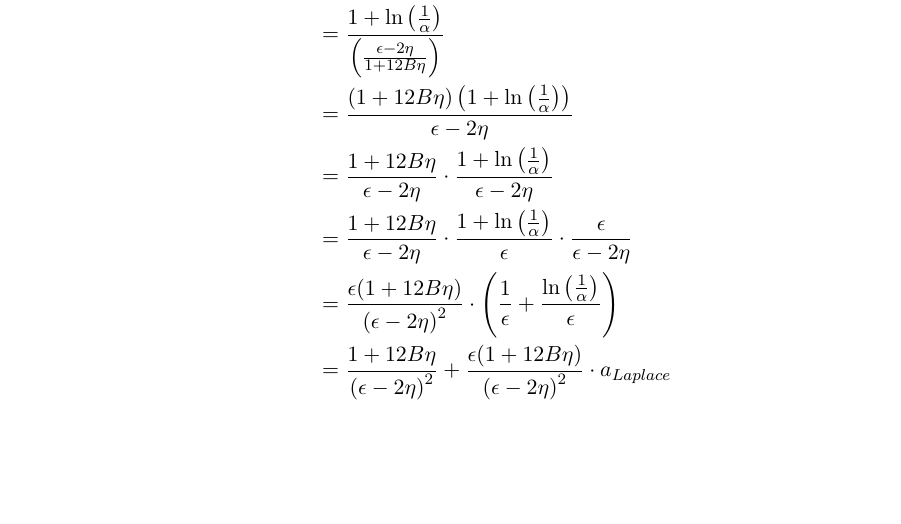
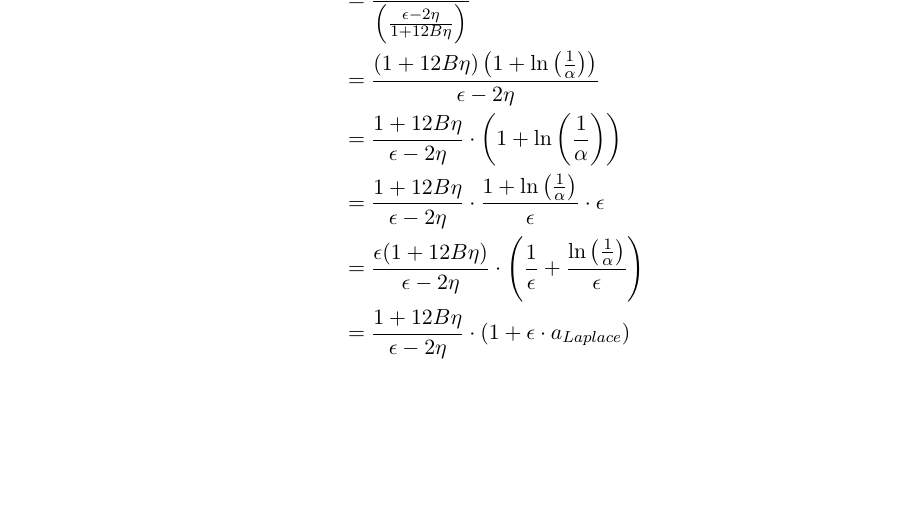
Before and after one commit to ctcovington/floating_point, a LaTeX document (snapping_mechanism/implementation/notes/snapping_implementation_notes.tex): part of page 10 of 12, cut at the place of the change. Compiled offline with pdfLaTeX.

Commit message:
fix accuracy calc

```diff
--- a/snapping_mechanism/implementation/notes/snapping_implementation_notes.tex
+++ b/snapping_mechanism/implementation/notes/snapping_implementation_notes.tex
@@ -351,13 +351,12 @@ $\epsilon' = \frac{\epsilon - 2\eta}{1 + 12B\eta}$ we can represent the differen
 Snapping and Laplace as follows:
 \begin{align*}
 	a_{Snapping} &= \frac{1 + \ln \left( \frac{1}{\alpha} \right)}{\epsilon'} \\
-			     &= \frac{1 + \ln \left( \frac{1}{\alpha} \right)}{\left( \frac{\epsilon - 2\eta}{1 + 12B\eta} \right)} \\
-			     &= \frac{(1 + 12B \eta) \left( 1 + \ln \left( \frac{1}{\alpha} \right) \right)}{\epsilon - 2\eta} \\
-				 &= \frac{1 + 12B \eta}{\epsilon - 2\eta} \cdot \frac{1 + \ln \left( \frac{1}{\alpha} \right)}{\epsilon - 2\eta} \\
-				 &= \frac{1 + 12B \eta}{\epsilon - 2\eta} \cdot \frac{1 + \ln \left( \frac{1}{\alpha} \right)}{\epsilon} \cdot \frac{\epsilon}{\epsilon - 2\eta} \\
-				 &= \frac{\epsilon(1 + 12B \eta)}{\left( \epsilon - 2\eta \right)^2} \cdot \left( \frac{1}{\epsilon} + \frac{\ln \left( \frac{1}{\alpha} \right)}{\epsilon} \right) \\
-				 &= \frac{1 + 12B \eta}{\left( \epsilon - 2\eta \right)^2}
-				 + \frac{\epsilon(1 + 12B \eta)}{\left( \epsilon - 2\eta \right)^2} \cdot a_{Laplace}
+	&= \frac{1 + \ln \left( \frac{1}{\alpha} \right)}{\left( \frac{\epsilon - 2\eta}{1 + 12B\eta} \right)} \\
+	&= \frac{(1 + 12B \eta) \left( 1 + \ln \left( \frac{1}{\alpha} \right) \right)}{\epsilon - 2\eta} \\
+	&= \frac{1 + 12B \eta}{\epsilon - 2\eta} \cdot \left( 1 + \ln \left( \frac{1}{\alpha} \right) \right) \\
+	&= \frac{1 + 12B \eta}{\epsilon - 2\eta} \cdot \frac{1 + \ln \left( \frac{1}{\alpha} \right)}{\epsilon} \cdot \epsilon \\
+	&= \frac{\epsilon(1 + 12B \eta)}{\epsilon - 2\eta } \cdot \left( \frac{1}{\epsilon} + \frac{\ln \left( \frac{1}{\alpha} \right)}{\epsilon} \right) \\
+	&= \frac{1 + 12B \eta}{\epsilon - 2\eta} \cdot \left(1 + \epsilon \cdot a_{Laplace} \right)\\
 \end{align*}
 
 \subsection{Bias}
```
Also changed, not shown: snapping_mechanism/implementation/notes/snapping_implementation_notes.pdf.
